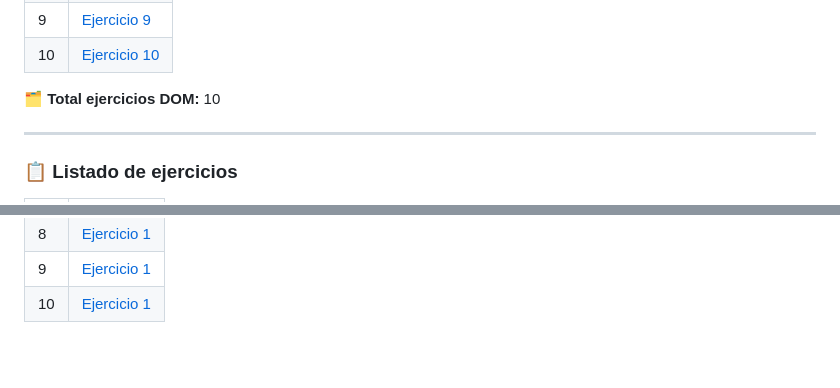
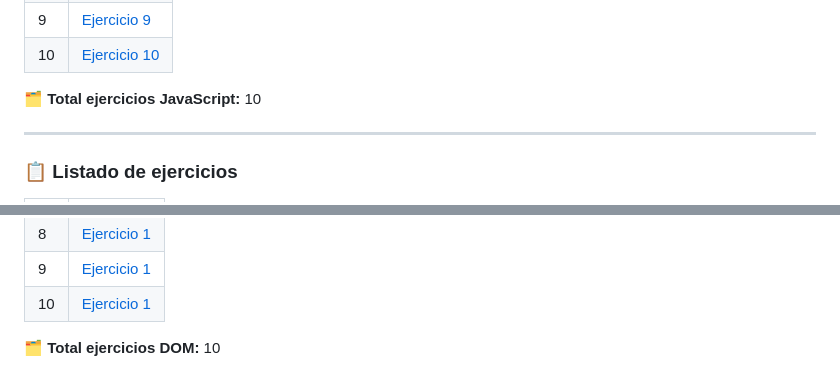
Before and after one commit to adrianortaaa/LLMM, a Markdown page: README.md, 2 parts joined by grey strips. Rendered like a GitHub page; blank space fills up the shorter version.

Commit message:
Update total exercises count in README

```diff
--- a/README.md
+++ b/README.md
@@ -95,7 +95,7 @@
 | 9 | [Ejercicio 9](Ejercicio9/index.html) |
 | 10 | [Ejercicio 10](Ejercicio10/index.html) |
 
-🗂 **Total ejercicios DOM:** 10
+🗂 **Total ejercicios JavaScript:** 10
 
 ---
 
@@ -113,3 +113,5 @@
 | 8 | [Ejercicio 1](EjercicioDOM8/index.html) |
 | 9 | [Ejercicio 1](EjercicioDOM9/index.html) |
 | 10 | [Ejercicio 1](EjercicioDOM10/index.html) |
+
+🗂 **Total ejercicios DOM:** 10
```
